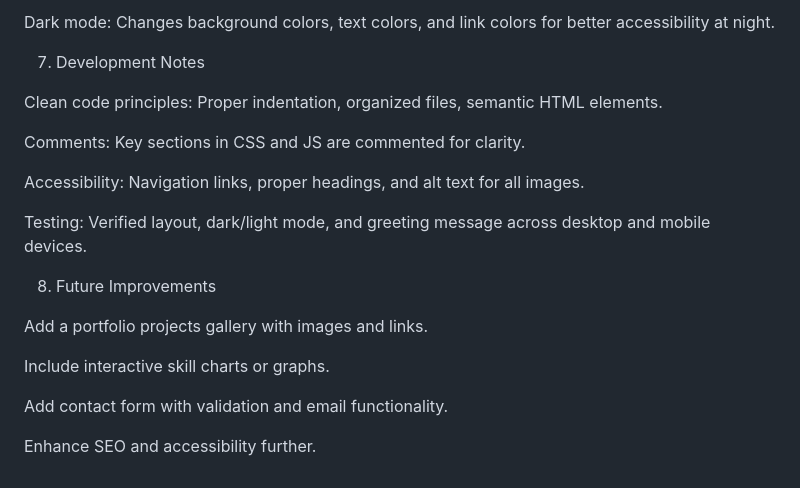
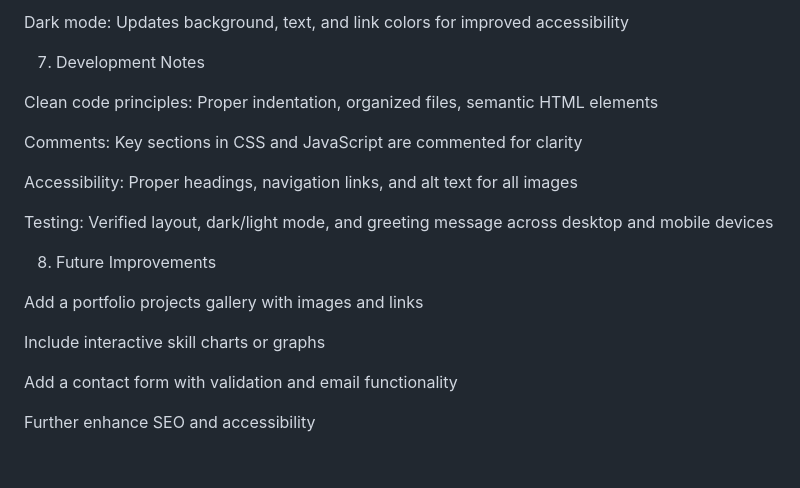
Before and after one commit to MohAlabdullatif/202346910-MohammedAlabdullatif-assignment1, a Markdown page: docs/technical-documentation.md, the part around one of its changes. Rendered like a GitHub page.

```diff
--- a/docs/technical-documentation.md
+++ b/docs/technical-documentation.md
@@ -100,22 +100,22 @@ Cards: Each section uses .card elements for content, with borders, padding, and
 
-Dark mode: Changes background colors, text colors, and link colors for better accessibility at night.
+Dark mode: Updates background, text, and link colors for improved accessibility
 
 7. Development Notes
 
-Clean code principles: Proper indentation, organized files, semantic HTML elements.
+Clean code principles: Proper indentation, organized files, semantic HTML elements
 
-Comments: Key sections in CSS and JS are commented for clarity.
+Comments: Key sections in CSS and JavaScript are commented for clarity
 
-Accessibility: Navigation links, proper headings, and alt text for all images.
+Accessibility: Proper headings, navigation links, and alt text for all images
 
-Testing: Verified layout, dark/light mode, and greeting message across desktop and mobile devices.
+Testing: Verified layout, dark/light mode, and greeting message across desktop and mobile devices
 
 8. Future Improvements
 
-Add a portfolio projects gallery with images and links.
+Add a portfolio projects gallery with images and links
 
-Include interactive skill charts or graphs.
+Include interactive skill charts or graphs
 
-Add contact form with validation and email functionality.
+Add a contact form with validation and email functionality
 
-Enhance SEO and accessibility further.
+Further enhance SEO and accessibility
```
Also changed, not shown: other parts of docs/technical-documentation.md (+26 -26 lines).
